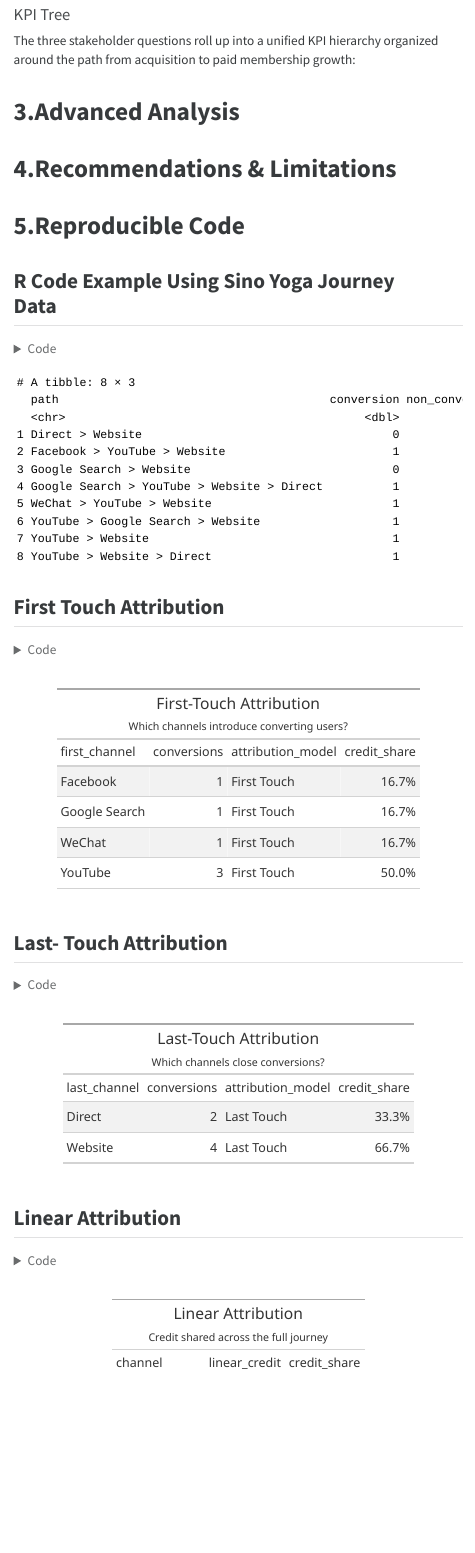
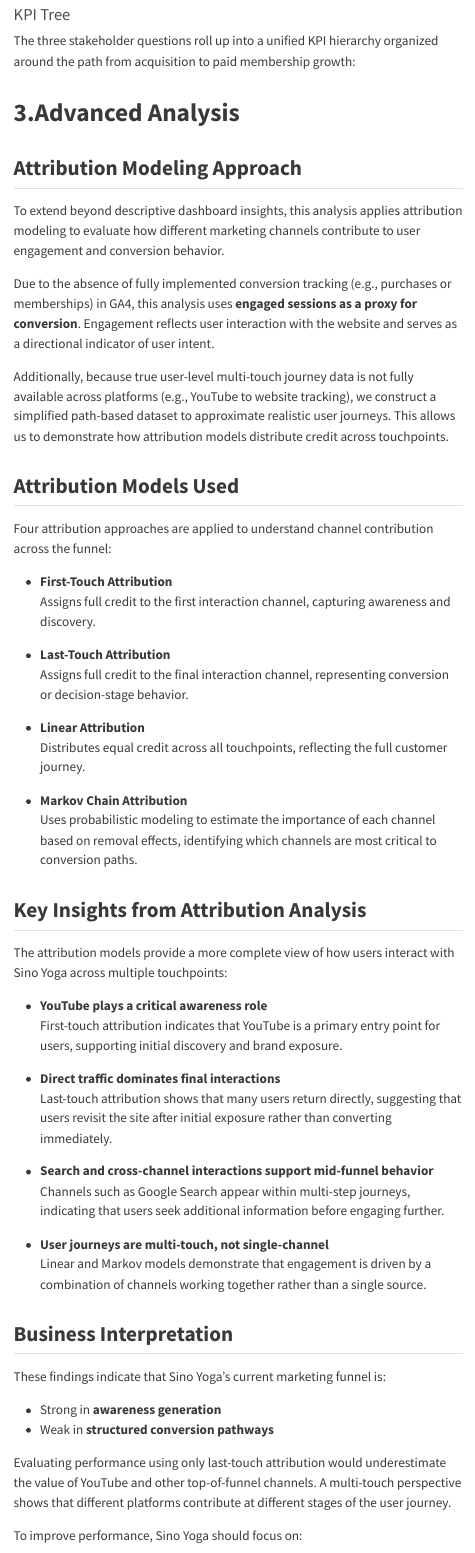
Before and after one commit to StephanieGutie63/Final-Client, a Quarto document (IBM6530_Final_Group6_SinoYoga_Report.qmd): the page in a window 1100 px wide, from 13340 px down before the commit and from 13290 px down after it, so that both start at the same text. The pictures show the output file IBM6530_Final_Group6_SinoYoga_Report.html that the author committed with the source, opened offline; menus at the side of the page are left out; long lines of code are wrapped.

Commit message:
Advanced Analytics

```diff
--- a/IBM6530_Final_Group6_SinoYoga_Report.qmd
+++ b/IBM6530_Final_Group6_SinoYoga_Report.qmd
@@ -527,3 +527,53 @@ kpi_table |>
 The three stakeholder questions roll up into a unified KPI hierarchy organized around the path from acquisition to paid membership growth:
 
 # 3.Advanced Analysis
+## Attribution Modeling Approach
+
+To extend beyond descriptive dashboard insights, this analysis applies attribution modeling to evaluate how different marketing channels contribute to user engagement and conversion behavior.
+
+Due to the absence of fully implemented conversion tracking (e.g., purchases or memberships) in GA4, this analysis uses **engaged sessions as a proxy for conversion**. Engagement reflects user interaction with the website and serves as a directional indicator of user intent.
+
+Additionally, because true user-level multi-touch journey data is not fully available across platforms (e.g., YouTube to website tracking), we construct a simplified path-based dataset to approximate realistic user journeys. This allows us to demonstrate how attribution models distribute credit across touchpoints.
+
+## Attribution Models Used
+
+Four attribution approaches are applied to understand channel contribution across the funnel:
+
+- **First-Touch Attribution**
+  Assigns full credit to the first interaction channel, capturing awareness and discovery.
+
+- **Last-Touch Attribution**
+  Assigns full credit to the final interaction channel, representing conversion or decision-stage behavior.
+
+- **Linear Attribution**
+  Distributes equal credit across all touchpoints, reflecting the full customer journey.
+
+- **Markov Chain Attribution**
+  Uses probabilistic modeling to estimate the importance of each channel based on removal effects, identifying which channels are most critical to conversion paths.
+
+## Key Insights from Attribution Analysis
+
+The attribution models provide a more complete view of how users interact with Sino Yoga across multiple touchpoints:
+
+- **YouTube plays a critical awareness role**
+  First-touch attribution indicates that YouTube is a primary entry point for users, supporting initial discovery and brand exposure.
+
+- **Direct traffic dominates final interactions**
+  Last-touch attribution shows that many users return directly, suggesting that users revisit the site after initial exposure rather than converting immediately.
+
+- **Search and cross-channel interactions support mid-funnel behavior**
+  Channels such as Google Search appear within multi-step journeys, indicating that users seek additional information before engaging further.
+
+- **User journeys are multi-touch, not single-channel**
+  Linear and Markov models demonstrate that engagement is driven by a combination of channels working together rather than a single source.
+
+## Business Interpretation
+
+These findings indicate that Sino Yoga’s current marketing funnel is:
+
+- Strong in **awareness generation**
+- Weak in **structured conversion pathways**
+
+Evaluating performance using only last-touch attribution would underestimate the value of YouTube and other top-of-funnel channels. A multi-touch perspective shows that different platforms contribute at different stages of the user journey.
+
+To improve performance, Sino Yoga should focus on:
```
Also changed, not shown: IBM6530_Final_Group6_SinoYoga_Report.html, IBM6530_Final_Group6_SinoYoga_Report.qmd (12 more changed lines).
